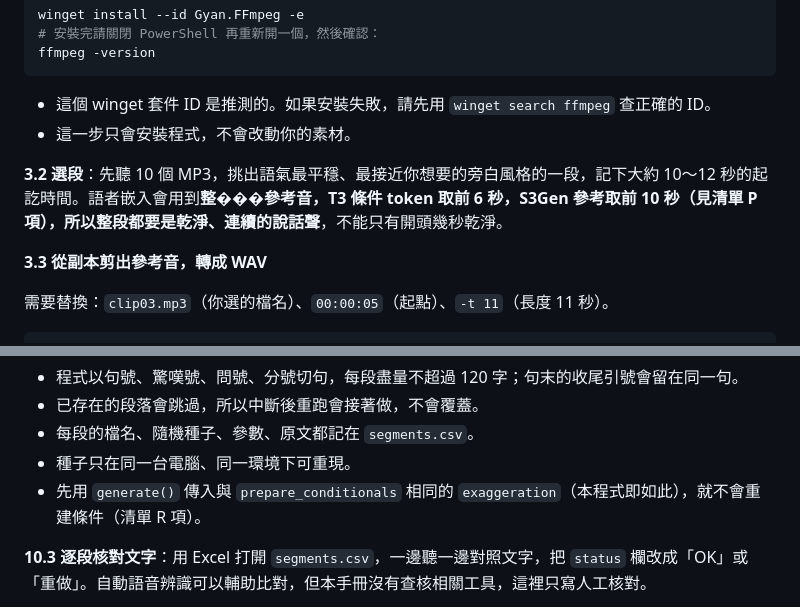
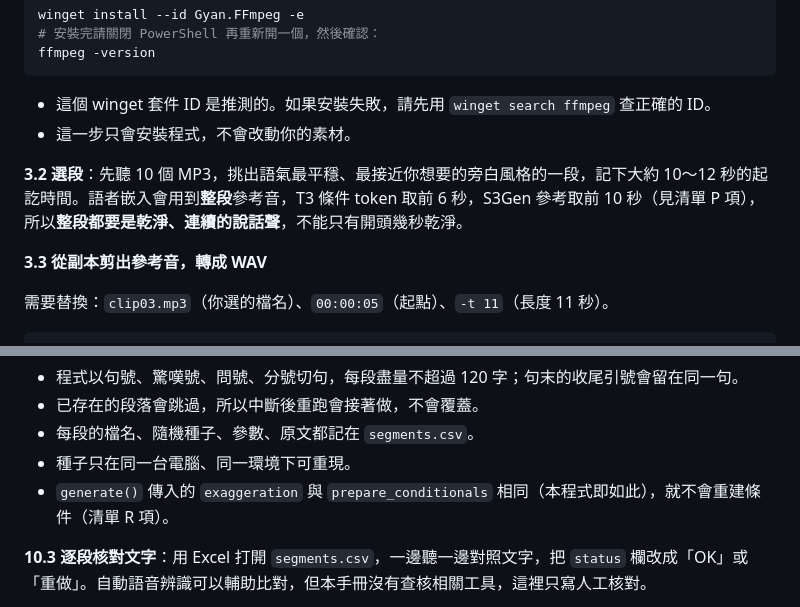
Before and after one commit to travelhelper-tw/test, a Markdown page: docs/voicebook-guide.md, 2 parts joined by grey strips. Rendered like a GitHub page.

Commit message:
Fix garbled characters in section 3.2

```diff
--- a/docs/voicebook-guide.md
+++ b/docs/voicebook-guide.md
@@ -138,7 +138,7 @@ ffmpeg -version
 - 這個 winget 套件 ID 是推測的。如果安裝失敗，請先用 `winget search ffmpeg` 查正確的 ID。
 - 這一步只會安裝程式，不會改動你的素材。
 
-**3.2 選段**：先聽 10 個 MP3，挑出語氣最平穩、最接近你想要的旁白風格的一段，記下大約 10～12 秒的起訖時間。語者嵌入會用到**整���**參考音，T3 條件 token 取前 6 秒，S3Gen 參考取前 10 秒（見清單 P 項），所以**整段都要是乾淨、連續的說話聲**，不能只有開頭幾秒乾淨。
+**3.2 選段**：先聽 10 個 MP3，挑出語氣最平穩、最接近你想要的旁白風格的一段，記下大約 10～12 秒的起訖時間。語者嵌入會用到**整段**參考音，T3 條件 token 取前 6 秒，S3Gen 參考取前 10 秒（見清單 P 項），所以**整段都要是乾淨、連續的說話聲**，不能只有開頭幾秒乾淨。
 
 **3.3 從副本剪出參考音，轉成 WAV**
 
@@ -431,7 +431,7 @@ with open(log, "a", newline="", encoding="utf-8-sig") as f:
 - 已存在的段落會跳過，所以中斷後重跑會接著做，不會覆蓋。
 - 每段的檔名、隨機種子、參數、原文都記在 `segments.csv`。
 - 種子只在同一台電腦、同一環境下可重現。
-- 先用 `generate()` 傳入與 `prepare_conditionals` 相同的 `exaggeration`（本程式即如此），就不會重建條件（清單 R 項）。
+- `generate()` 傳入的 `exaggeration` 與 `prepare_conditionals` 相同（本程式即如此），就不會重建條件（清單 R 項）。
 
 **10.3 逐段核對文字**：用 Excel 打開 `segments.csv`，一邊聽一邊對照文字，把 `status` 欄改成「OK」或「重做」。自動語音辨識可以輔助比對，但本手冊沒有查核相關工具，這裡只寫人工核對。
 
```
